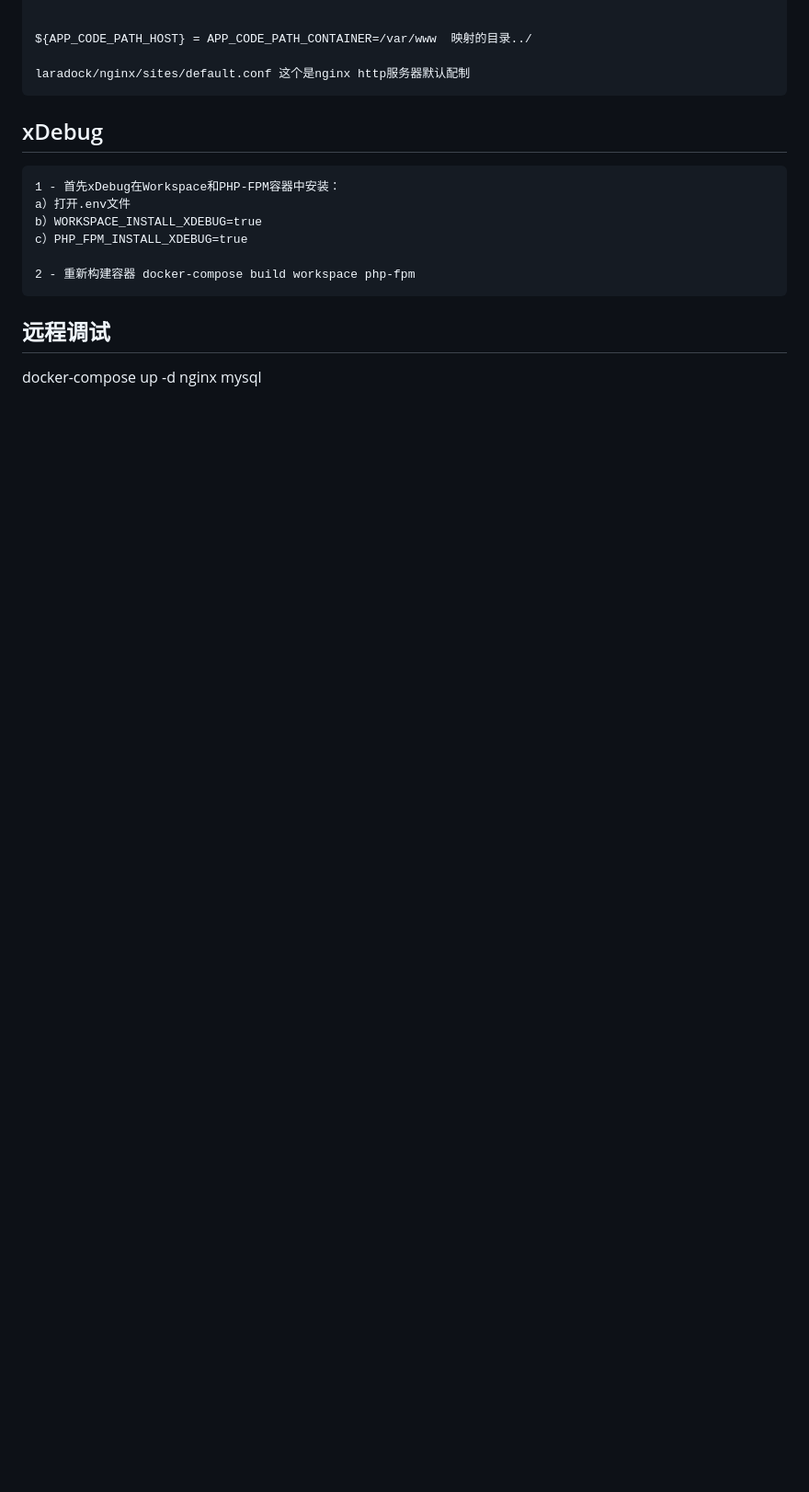
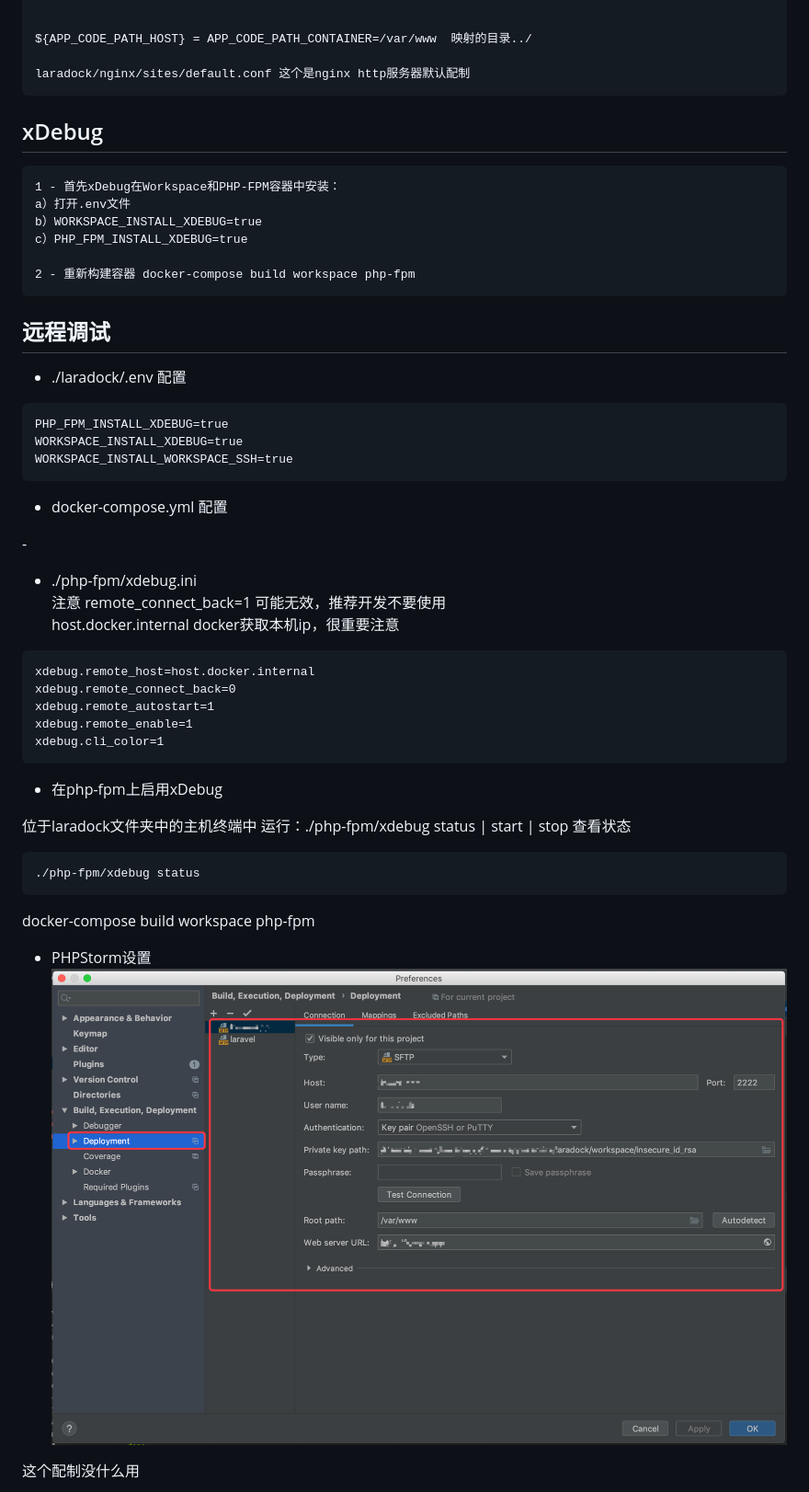
Before and after one commit to Xerxess/Memorandum, a Markdown page: php/laradock+laravel 搭建.md, the part around one of its changes. Shown at 92% size. GitHub-like rendering; pictures changed too: php/img/2.png (added); blank space fills up the shorter version.

````diff
--- a/php/laradock+laravel 搭建.md
+++ b/php/laradock+laravel 搭建.md
@@ -119,4 +128,39 @@ c）PHP_FPM_INSTALL_XDEBUG=true
 
 ## 远程调试
 
- docker-compose up -d nginx mysql
+* ./laradock/.env 配置
+```
+PHP_FPM_INSTALL_XDEBUG=true
+WORKSPACE_INSTALL_XDEBUG=true
+WORKSPACE_INSTALL_WORKSPACE_SSH=true
+```
+* docker-compose.yml 配置
+
+ \-
+
+ * ./php-fpm/xdebug.ini
+  注意 remote_connect_back=1 可能无效，推荐开发不要使用
+  host.docker.internal docker获取本机ip，很重要注意
+```
+xdebug.remote_host=host.docker.internal
+xdebug.remote_connect_back=0
+xdebug.remote_autostart=1
+xdebug.remote_enable=1
+xdebug.cli_color=1
+```
+
+* 在php-fpm上启用xDebug
+
+位于laradock文件夹中的主机终端中 运行：./php-fpm/xdebug status | start | stop
+查看状态
+```
+./php-fpm/xdebug status
+```
+
+docker-compose build workspace php-fpm
+
+* PHPStorm设置
+![Alt text](./img/2.png)
+
+这个配制没什么用
+
````
Also changed, not shown: other parts of php/laradock+laravel 搭建.md (+50 -2 lines), php/CentOS-Docker.md (added, +163 -0 lines), php/Docker.md (+9 -0 lines), php/Laradock.md (added, +191 -0 lines), php/Mysql命令大全.md (+3 -1 lines), php/composer.md (added, +31 -0 lines), php/laravel-Artisan.md (added, +125 -0 lines), php/img/3.png (added), php/img/4.png (added).
